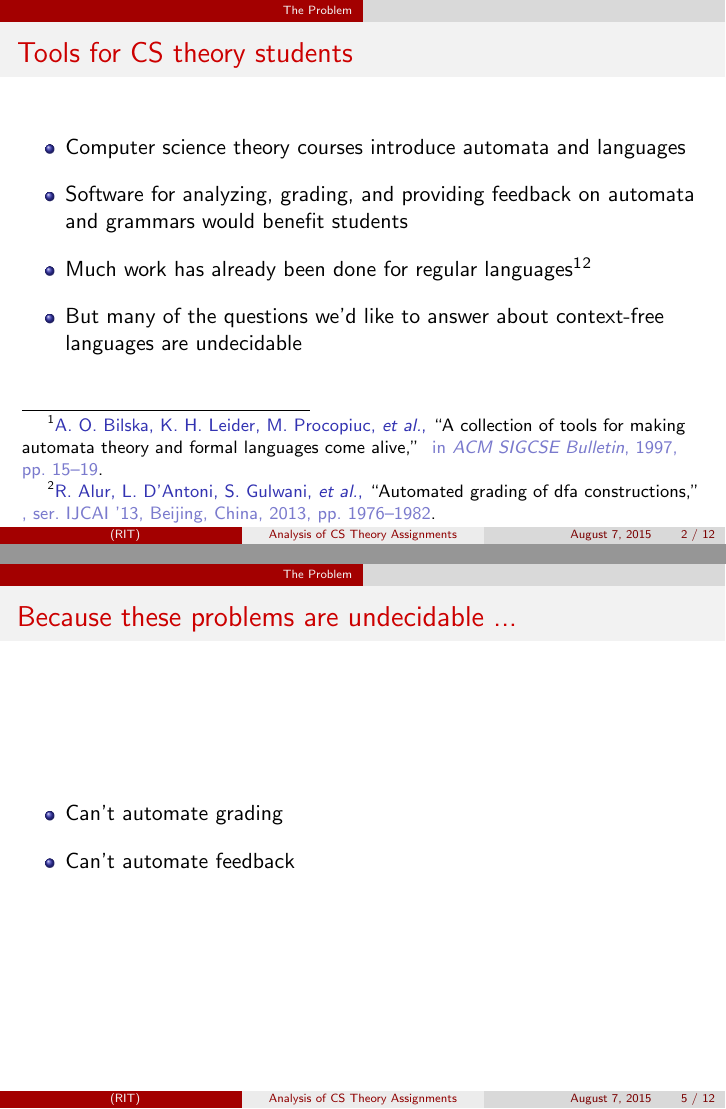
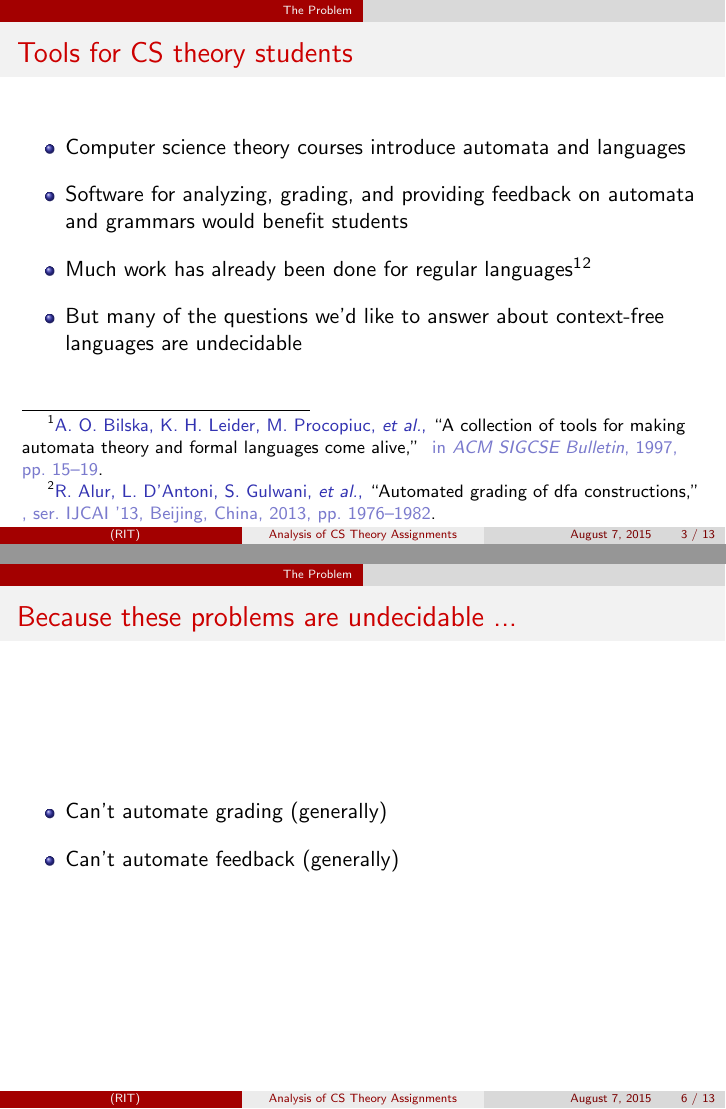
Before and after one commit to hatgirl/cfganalyzer-pres, LaTeX slides (research_symposium.tex): pages 2 and 7 of 16 before the commit and pages 3 and 8 of 17 after it, joined at a grey line. The pictures show the PDF file research_symposium.pdf that the author committed with the source.

Commit message:
Added a slide of intro to automata

```diff
--- a/research_symposium.tex
+++ b/research_symposium.tex
@@ -67,6 +67,20 @@
 \begin{itemize}
 \item Computer science theory courses introduce automata and languages
 \vspace{0.1in}
+\end{itemize}
+
+\begin{figure}
+	\centering \includegraphics[scale=0.3]{automata}
+\end{figure}
+
+\end{frame}
+
+\begin{frame}
+\frametitle{Tools for CS theory students}
+
+\begin{itemize}
+\item Computer science theory courses introduce automata and languages
+\vspace{0.1in}
 \item Software for analyzing, grading, and providing feedback on automata and grammars would benefit students
 \vspace{0.1in}
 \item Much work has already been done for regular languages \footfullcite{Bilska97} \footfullcite {Alur:2013}
@@ -108,13 +122,15 @@ $G':$\\
 \begin{frame}
 \frametitle{Because these problems are undecidable ...}
 \begin{itemize}
-\item Can't automate grading
+\item Can't automate grading (generally)
 \vspace{0.1in}
-\item Can't automate feedback
+\item Can't automate feedback (generally)
 \end{itemize}
 \end{frame}
 
+
 %-----------------------------------------------------
+
 \section{The Approach}
 
 \begin{frame}
```
Also changed, not shown: research_symposium.pdf, research_symposium.tex (2 more changed lines).
